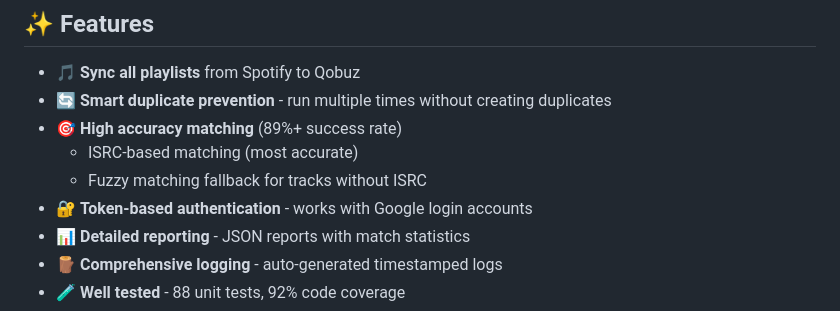
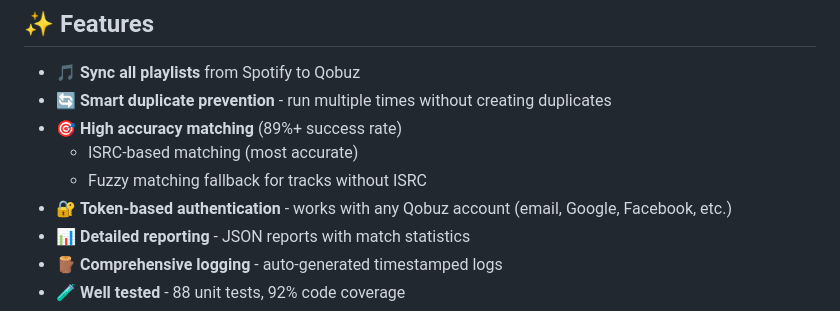
Before and after one commit to petitsamuel/spotify2qobuz-web, a Markdown page: README.md, the part around the change. Rendered like a GitHub page.

```diff
--- a/README.md
+++ b/README.md
@@ -9,7 +9,7 @@ Automatically sync all your Spotify playlists to Qobuz with intelligent duplicat
 - 🎯 **High accuracy matching** (89%+ success rate)
   - ISRC-based matching (most accurate)
   - Fuzzy matching fallback for tracks without ISRC
-- 🔐 **Token-based authentication** - works with Google login accounts
+- 🔐 **Token-based authentication** - works with any Qobuz account (email, Google, Facebook, etc.)
 - 📊 **Detailed reporting** - JSON reports with match statistics
 - 🪵 **Comprehensive logging** - auto-generated timestamped logs
 - 🧪 **Well tested** - 88 unit tests, 92% code coverage
```
Also changed, not shown: GET_TOKEN_INSTRUCTIONS.md (+4 -3 lines), USER_GUIDE.md (+1 -1 lines).
